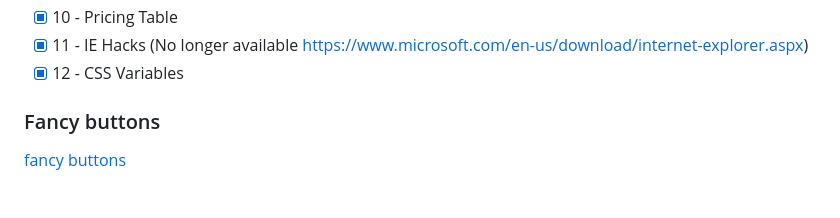
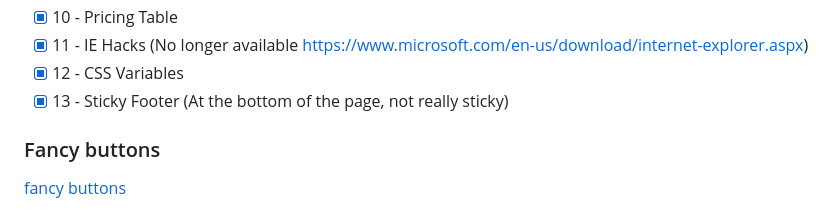
Before and after one commit to aliaksandrZh/css30days-course, a Markdown page: README.md, the part around the change. Drawn GitHub-style.

Commit message:
Sticky Footer

```diff
--- a/README.md
+++ b/README.md
@@ -14,6 +14,7 @@ Repo contains only my css.
 - [X] 10 - Pricing Table
 - [X] 11 - IE Hacks (No longer available https://www.microsoft.com/en-us/download/internet-explorer.aspx)
 - [X] 12 - CSS Variables
+- [X] 13 - Sticky Footer (At the bottom of the page, not really sticky)
 
 ### Fancy buttons
 [fancy buttons](./1%20-%20Fancy%20Buttons/Screen%20Recording%202023-04-12%20at%2009.44.26.mov)
```
Also changed, not shown: 13 - Sticky Footer/Screenshot 2023-04-14 at 16.54.00.png (added), 3 other files.
